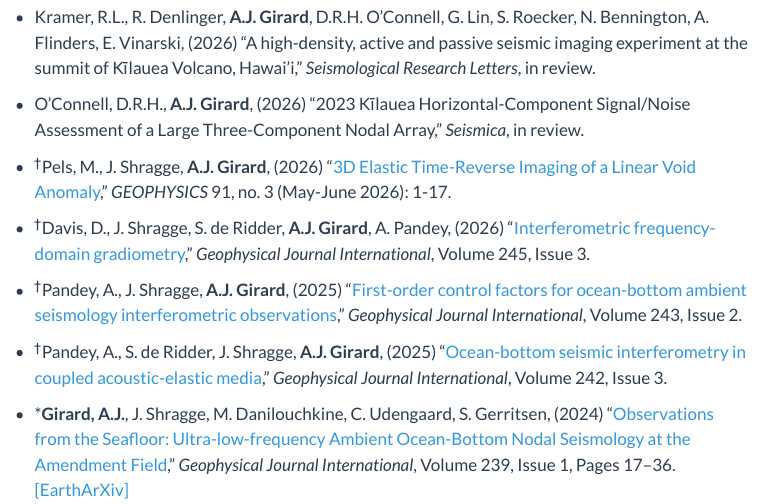
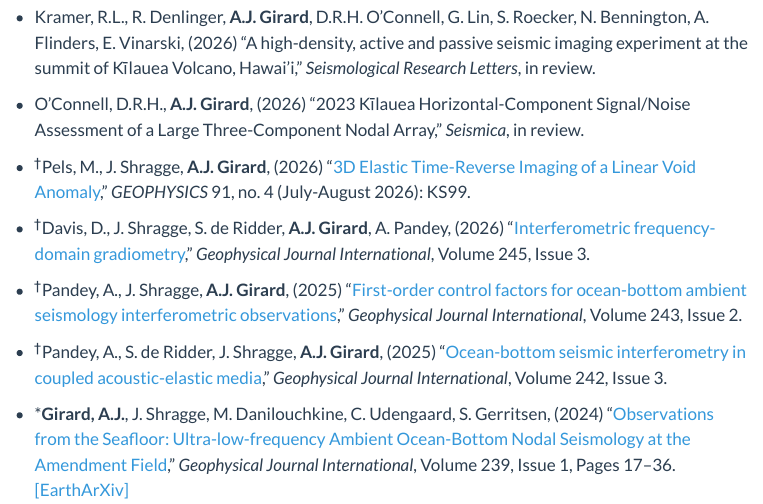
Before and after one commit to aaronjgirard/aaronjgirard.github.io, a Quarto document (publications.qmd): the page in a window 1100 px wide, from 250 px down. Rendered offline with R 4.5, knitr and Pandoc in place of Quarto, with nearby package versions; menus at the side of the page are left out.

Commit message:
update Pels 2026 citation to vol 91 no. 4 (July-August), page KS99

```diff
--- a/publications.qmd
+++ b/publications.qmd
@@ -16,7 +16,7 @@ toc-title: "Sections"
 
 - []{#oconnell2026}O'Connell, D.R.H., **A.J. Girard**, (2026) "2023 Kīlauea Horizontal-Component Signal/Noise Assessment of a Large Three-Component Nodal Array," *Seismica*, in review.
 
-- []{#pels2026}^&dagger;^Pels, M., J. Shragge, **A.J. Girard**, (2026) "[3D Elastic Time-Reverse Imaging of a Linear Void Anomaly](https://pubs.geoscienceworld.org/seg/geophysics/article/91/4/KS99/730799/3D-elastic-time-reverse-imaging-of-a-linear-void)," *GEOPHYSICS* 91, no. 3 (May-June 2026): 1-17.
+- []{#pels2026}^&dagger;^Pels, M., J. Shragge, **A.J. Girard**, (2026) "[3D Elastic Time-Reverse Imaging of a Linear Void Anomaly](https://pubs.geoscienceworld.org/seg/geophysics/article/91/4/KS99/730799/3D-elastic-time-reverse-imaging-of-a-linear-void)," *GEOPHYSICS* 91, no. 4 (July-August 2026): KS99.
 
 - []{#davis2026}^&dagger;^Davis, D., J. Shragge, S. de Ridder, **A.J. Girard**, A. Pandey, (2026) "[Interferometric frequency-domain gradiometry](https://doi.org/10.1093/gji/ggag146)," *Geophysical Journal International*, Volume 245, Issue 3.
 
```
Also changed, not shown: docs/search.json, 2 other files.
